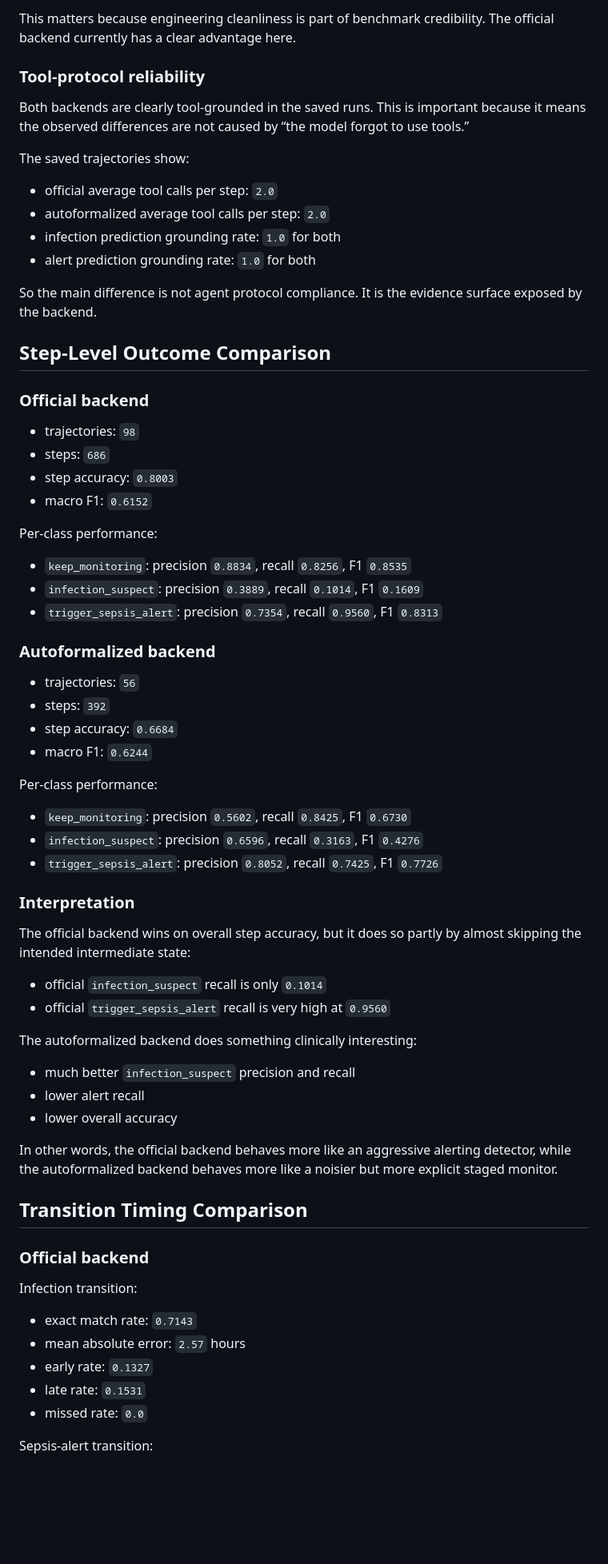
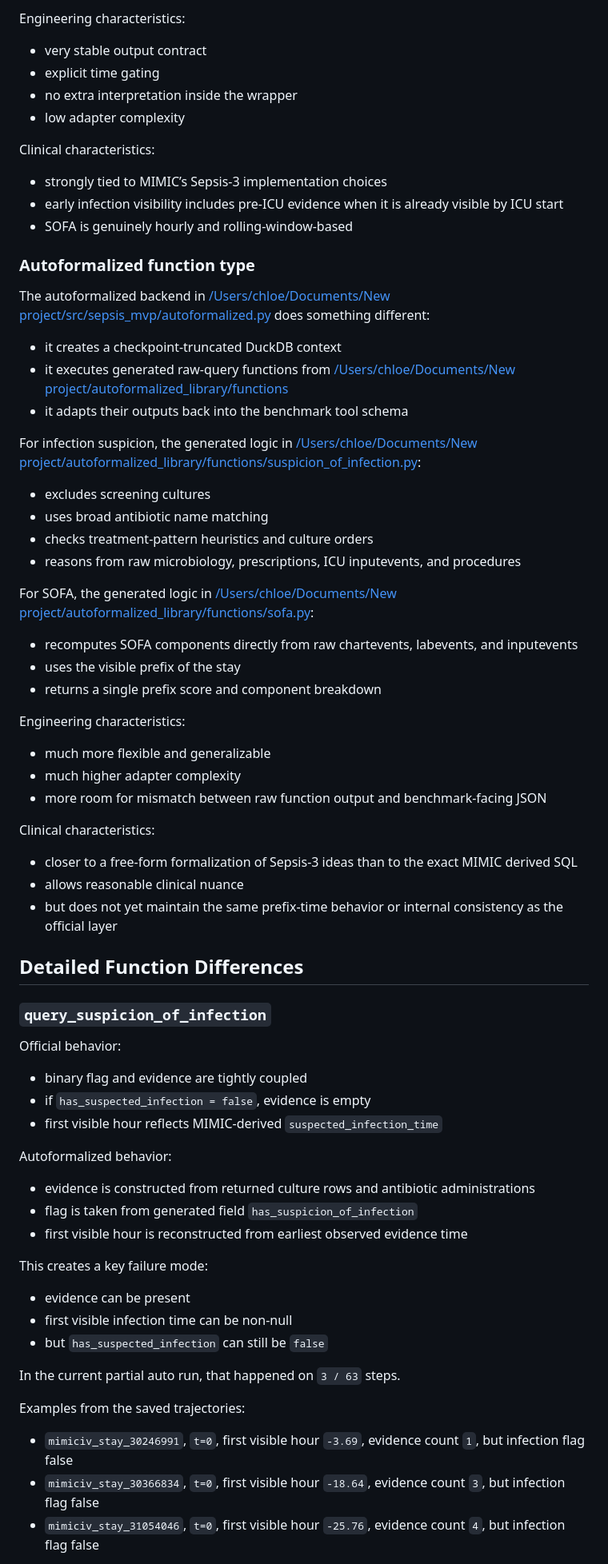
Before and after one commit to chloeeliu/rolling_healthcare_agent, a Markdown page: docs/official_vs_auto_single_sepsis_report.md, the part around one of its changes. Shown at 80% size. GitHub-like rendering; blank space fills up the shorter version.

Commit message:
update compare report

```diff
--- a/docs/official_vs_auto_single_sepsis_report.md
+++ b/docs/official_vs_auto_single_sepsis_report.md
@@ -86,73 +124,77 @@ But the trajectory JSONL contains `56` completed trajectories. That mismatch str
 
-This matters because engineering cleanliness is part of benchmark credibility. The official backend currently has a clear advantage here.
+Engineering characteristics:
 
-### Tool-protocol reliability
+- very stable output contract
+- explicit time gating
+- no extra interpretation inside the wrapper
+- low adapter complexity
 
-Both backends are clearly tool-grounded in the saved runs. This is important because it means the observed differences are not caused by “the model forgot to use tools.”
+Clinical characteristics:
 
-The saved trajectories show:
+- strongly tied to MIMIC’s Sepsis-3 implementation choices
+- early infection visibility includes pre-ICU evidence when it is already visible by ICU start
+- SOFA is genuinely hourly and rolling-window-based
 
-- official average tool calls per step: `2.0`
-- autoformalized average tool calls per step: `2.0`
-- infection prediction grounding rate: `1.0` for both
-- alert prediction grounding rate: `1.0` for both
+### Autoformalized function type
 
-So the main difference is not agent protocol compliance. It is the evidence surface exposed by the backend.
+The autoformalized backend in [/Users/chloe/Documents/New project/src/sepsis_mvp/autoformalized.py](/Users/chloe/Documents/New%20project/src/sepsis_mvp/autoformalized.py) does something different:
 
-## Step-Level Outcome Comparison
+- it creates a checkpoint-truncated DuckDB context
+- it executes generated raw-query functions from [/Users/chloe/Documents/New project/autoformalized_library/functions](/Users/chloe/Documents/New%20project/autoformalized_library/functions)
+- it adapts their outputs back into the benchmark tool schema
 
-### Official backend
+For infection suspicion, the generated logic in [/Users/chloe/Documents/New project/autoformalized_library/functions/suspicion_of_infection.py](/Users/chloe/Documents/New%20project/autoformalized_library/functions/suspicion_of_infection.py):
 
-- trajectories: `98`
-- steps: `686`
-- step accuracy: `0.8003`
-- macro F1: `0.6152`
+- excludes screening cultures
+- uses broad antibiotic name matching
+- checks treatment-pattern heuristics and culture orders
+- reasons from raw microbiology, prescriptions, ICU inputevents, and procedures
 
-Per-class performance:
+For SOFA, the generated logic in [/Users/chloe/Documents/New project/autoformalized_library/functions/sofa.py](/Users/chloe/Documents/New%20project/autoformalized_library/functions/sofa.py):
 
-- `keep_monitoring`: precision `0.8834`, recall `0.8256`, F1 `0.8535`
-- `infection_suspect`: precision `0.3889`, recall `0.1014`, F1 `0.1609`
-- `trigger_sepsis_alert`: precision `0.7354`, recall `0.9560`, F1 `0.8313`
+- recomputes SOFA components directly from raw chartevents, labevents, and inputevents
+- uses the visible prefix of the stay
+- returns a single prefix score and component breakdown
 
-### Autoformalized backend
+Engineering characteristics:
 
-- trajectories: `56`
-- steps: `392`
-- step accuracy: `0.6684`
-- macro F1: `0.6244`
+- much more flexible and generalizable
+- much higher adapter complexity
+- more room for mismatch between raw function output and benchmark-facing JSON
 
-Per-class performance:
+Clinical characteristics:
 
-- `keep_monitoring`: precision `0.5602`, recall `0.8425`, F1 `0.6730`
-- `infection_suspect`: precision `0.6596`, recall `0.3163`, F1 `0.4276`
-- `trigger_sepsis_alert`: precision `0.8052`, recall `0.7425`, F1 `0.7726`
+- closer to a free-form formalization of Sepsis-3 ideas than to the exact MIMIC derived SQL
+- allows reasonable clinical nuance
+- but does not yet maintain the same prefix-time behavior or internal consistency as the official layer
 
-### Interpretation
+## Detailed Function Differences
 
-The official backend wins on overall step accuracy, but it does so partly by almost skipping the intended intermediate state:
+### `query_suspicion_of_infection`
 
-- official `infection_suspect` recall is only `0.1014`
-- official `trigger_sepsis_alert` recall is very high at `0.9560`
+Official behavior:
 
-The autoformalized backend does something clinically interesting:
+- binary flag and evidence are tightly coupled
+- if `has_suspected_infection = false`, evidence is empty
+- first visible hour reflects MIMIC-derived `suspected_infection_time`
 
-- much better `infection_suspect` precision and recall
-- lower alert recall
-- lower overall accuracy
+Autoformalized behavior:
 
-In other words, the official backend behaves more like an aggressive alerting detector, while the autoformalized backend behaves more like a noisier but more explicit staged monitor.
+- evidence is constructed from returned culture rows and antibiotic administrations
+- flag is taken from generated field `has_suspicion_of_infection`
+- first visible hour is reconstructed from earliest observed evidence time
 
-## Transition Timing Comparison
+This creates a key failure mode:
 
-### Official backend
+- evidence can be present
+- first visible infection time can be non-null
+- but `has_suspected_infection` can still be `false`
 
-Infection transition:
+In the current partial auto run, that happened on `3 / 63` steps.
 
-- exact match rate: `0.7143`
-- mean absolute error: `2.57` hours
-- early rate: `0.1327`
-- late rate: `0.1531`
-- missed rate: `0.0`
+Examples from the saved trajectories:
 
-Sepsis-alert transition:
+- `mimiciv_stay_30246991`, `t=0`, first visible hour `-3.69`, evidence count `1`, but infection flag false
+- `mimiciv_stay_30366834`, `t=0`, first visible hour `-18.64`, evidence count `3`, but infection flag false
+- `mimiciv_stay_31054046`, `t=0`, first visible hour `-25.76`, evidence count `4`, but infection flag false
 
```
Also changed, not shown: other parts of docs/official_vs_auto_single_sepsis_report.md (+358 -279 lines).
